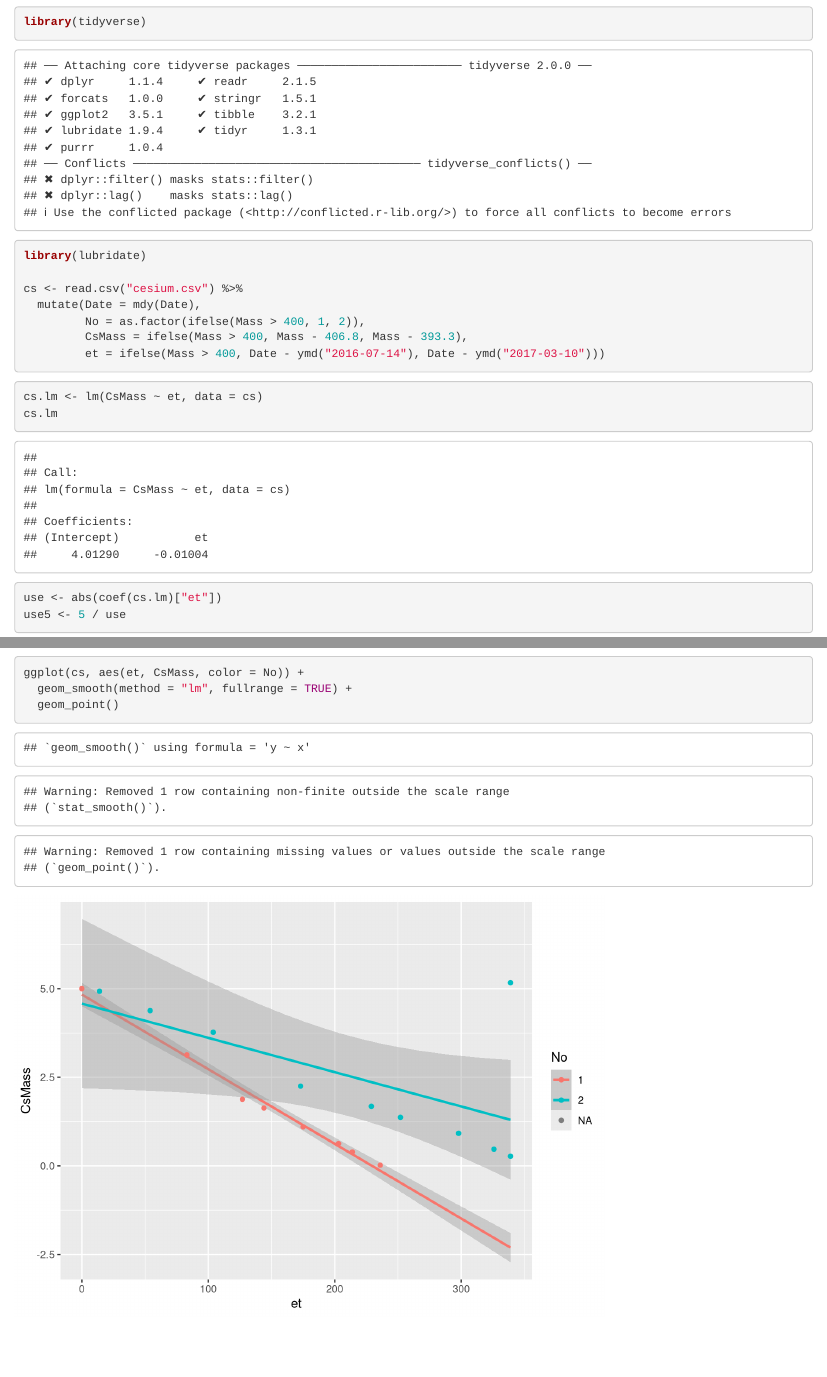
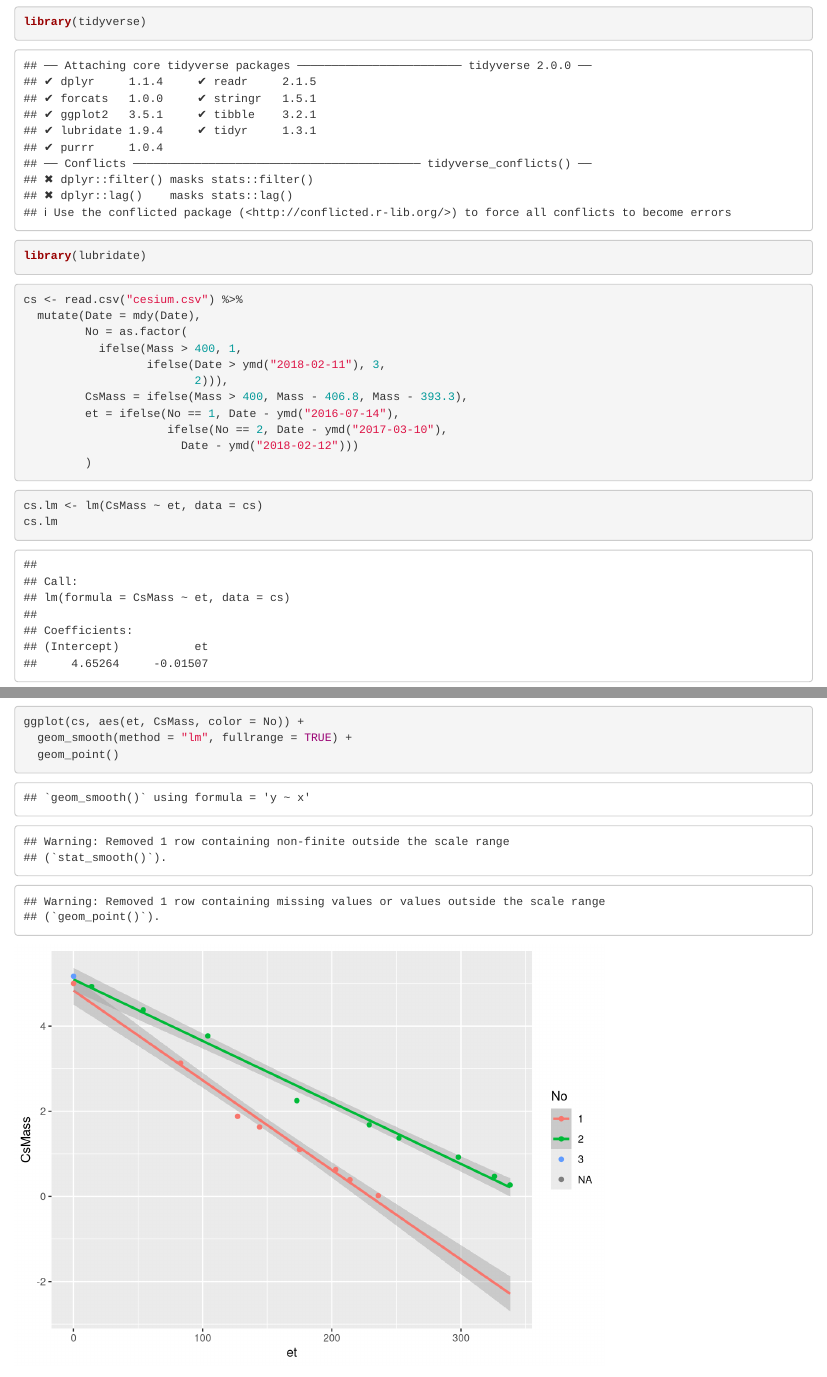
Before and after one commit to blongworth/cesiumUse, an R Markdown document (cesiumUse.Rmd): the page in a window 1100 px wide, from 180 px down, and a second part further down, joined at a grey line. Rendered offline with R 4.5, knitr and Pandoc, with nearby package versions.

Commit message:
Hacks for a new Cs load. Need to code this.

````diff
--- a/cesium.csv
+++ b/cesium.csv
@@ -16,5 +16,5 @@ Date,Mass,NewCs,Notes
 11/17/17,394.67,F
 01/02/18,394.22,F
 01/30/18,393.77,F
-02/12/18,393.57,F
+02/11/18,393.57,F
 02/12/18,398.47,T
--- a/cesiumUse.Rmd
+++ b/cesiumUse.Rmd
@@ -16,12 +16,20 @@ Plot and predict Cesium use based on resevoir mass.
 ```{r}
 library(tidyverse)
 library(lubridate)
+```
 
+```{r}
 cs <- read.csv("cesium.csv") %>%
   mutate(Date = mdy(Date),
-         No = as.factor(ifelse(Mass > 400, 1, 2)),
+         No = as.factor(
+           ifelse(Mass > 400, 1,
+                  ifelse(Date > ymd("2018-02-11"), 3,
+                         2))),
          CsMass = ifelse(Mass > 400, Mass - 406.8, Mass - 393.3),
-         et = ifelse(Mass > 400, Date - ymd("2016-07-14"), Date - ymd("2017-03-10")))
+         et = ifelse(No == 1, Date - ymd("2016-07-14"),
+                     ifelse(No == 2, Date - ymd("2017-03-10"),
+                       Date - ymd("2018-02-12")))
+         )
 ```
 
 ```{r}
````
